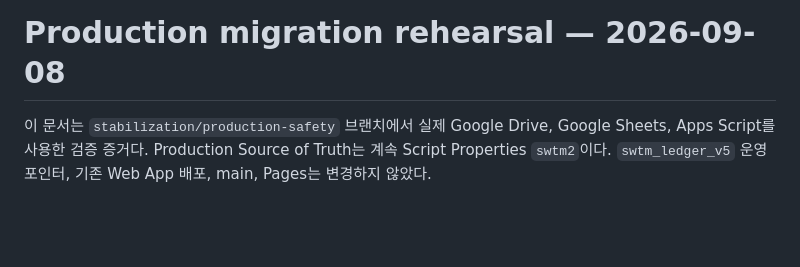
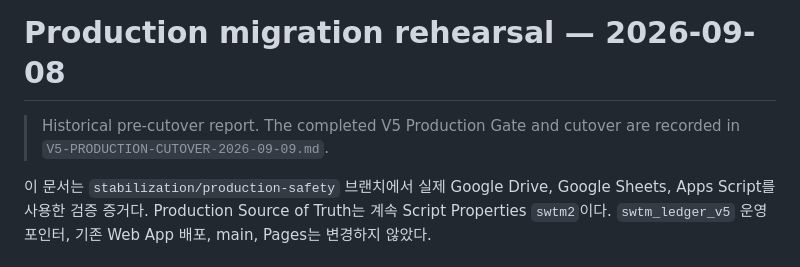
Before and after one commit to erakeun/seoul-workstudent-manager, a Markdown page: docs/PRODUCTION-MIGRATION-REHEARSAL-2026-09-08.md, the part around the change. GitHub-like rendering; blank space fills up the shorter version.

Commit message:
docs: record completed V5 production cutover

```diff
--- a/docs/PRODUCTION-MIGRATION-REHEARSAL-2026-09-08.md
+++ b/docs/PRODUCTION-MIGRATION-REHEARSAL-2026-09-08.md
@@ -1,4 +1,7 @@
 # Production migration rehearsal — 2026-09-08
+
+> Historical pre-cutover report. The completed V5 Production Gate and cutover
+> are recorded in `V5-PRODUCTION-CUTOVER-2026-09-09.md`.
 
 이 문서는 `stabilization/production-safety` 브랜치에서 실제 Google Drive, Google Sheets, Apps Script를 사용한 검증 증거다. Production Source of Truth는 계속 Script Properties `swtm2`이다. `swtm_ledger_v5` 운영 포인터, 기존 Web App 배포, main, Pages는 변경하지 않았다.
 
```
Also changed, not shown: docs/V5-PRODUCTION-CUTOVER-2026-09-09.md (added, +40 -0 lines).
